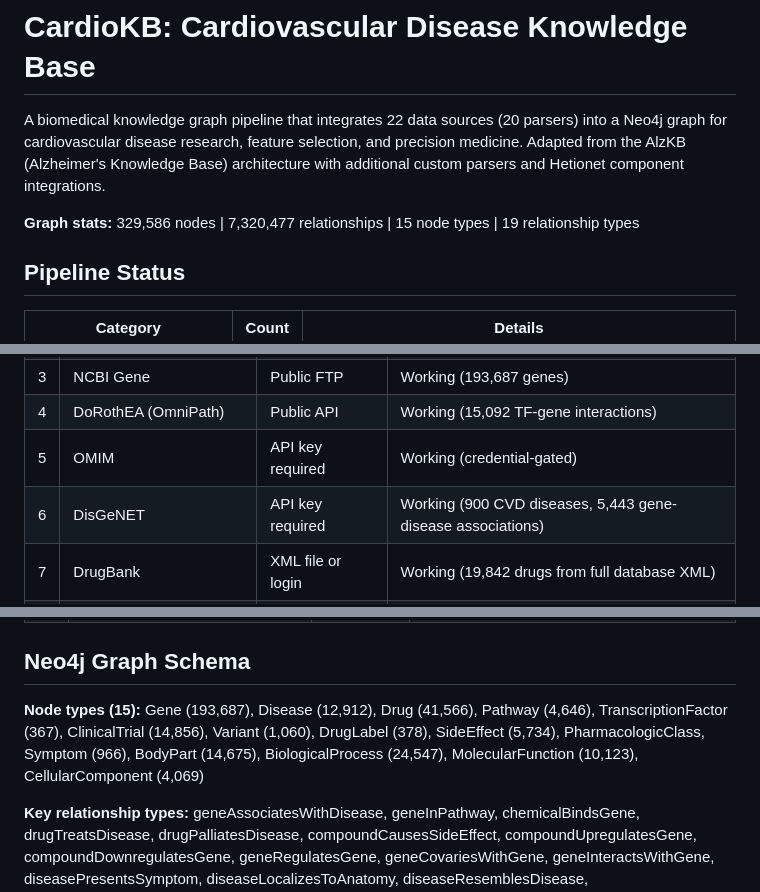
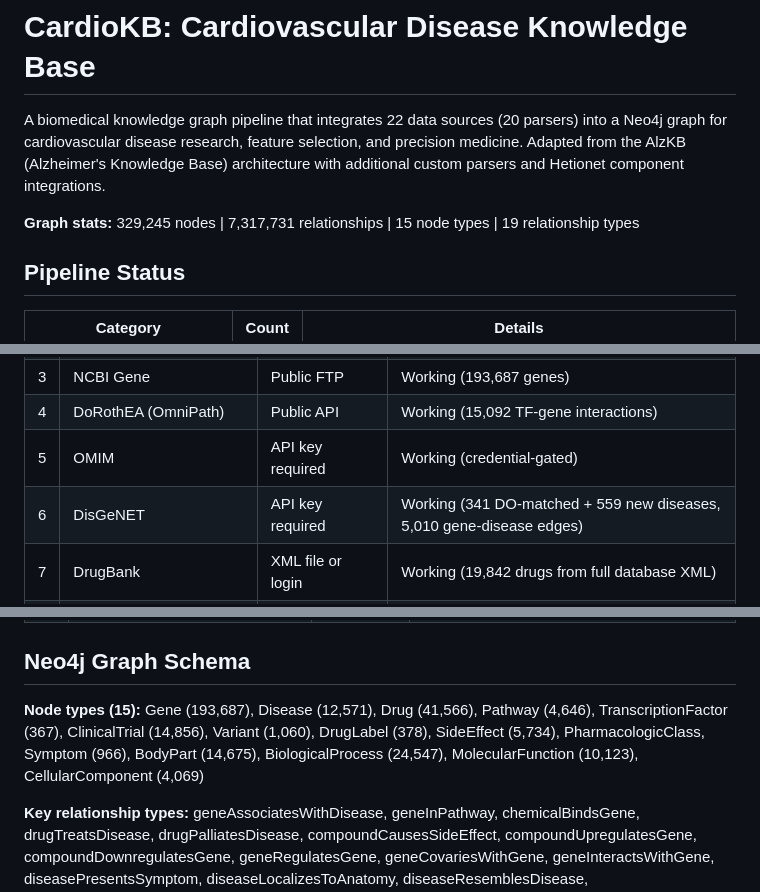
Before and after one commit to aysmayyy/CardioKB, a Markdown page: README.md, 3 parts joined by grey strips. Rendered like a GitHub page.

Commit message:
Update README stats after DisGeNET DOID-merge fix: 329K nodes, 7.3M rels
Co-Authored-By: Claude Opus 4.6 <noreply@anthropic.com>

```diff
--- a/README.md
+++ b/README.md
@@ -2,7 +2,7 @@
 
 A biomedical knowledge graph pipeline that integrates 22 data sources (20 parsers) into a Neo4j graph for cardiovascular disease research, feature selection, and precision medicine. Adapted from the AlzKB (Alzheimer's Knowledge Base) architecture with additional custom parsers and Hetionet component integrations.
 
-**Graph stats:** 329,586 nodes | 7,320,477 relationships | 15 node types | 19 relationship types
+**Graph stats:** 329,245 nodes | 7,317,731 relationships | 15 node types | 19 relationship types
 
 ## Pipeline Status
 
@@ -26,7 +26,7 @@ A biomedical knowledge graph pipeline that integrates 22 data sources (20 parser
 | 3 | NCBI Gene | Public FTP | Working (193,687 genes) |
 | 4 | DoRothEA (OmniPath) | Public API | Working (15,092 TF-gene interactions) |
 | 5 | OMIM | API key required | Working (credential-gated) |
-| 6 | DisGeNET | API key required | Working (900 CVD diseases, 5,443 gene-disease associations) |
+| 6 | DisGeNET | API key required | Working (341 DO-matched + 559 new diseases, 5,010 gene-disease edges) |
 | 7 | DrugBank | XML file or login | Working (19,842 drugs from full database XML) |
 | 8 | AOP-DB | SQL dump or MySQL | Working (173,500 chemicals, 4,646 pathways, 187,247 gene-pathway edges) |
 
@@ -51,7 +51,7 @@ A biomedical knowledge graph pipeline that integrates 22 data sources (20 parser
 
 ## Neo4j Graph Schema
 
-**Node types (15):** Gene (193,687), Disease (12,912), Drug (41,566), Pathway (4,646), TranscriptionFactor (367), ClinicalTrial (14,856), Variant (1,060), DrugLabel (378), SideEffect (5,734), PharmacologicClass, Symptom (966), BodyPart (14,675), BiologicalProcess (24,547), MolecularFunction (10,123), CellularComponent (4,069)
+**Node types (15):** Gene (193,687), Disease (12,571), Drug (41,566), Pathway (4,646), TranscriptionFactor (367), ClinicalTrial (14,856), Variant (1,060), DrugLabel (378), SideEffect (5,734), PharmacologicClass, Symptom (966), BodyPart (14,675), BiologicalProcess (24,547), MolecularFunction (10,123), CellularComponent (4,069)
 
 **Key relationship types:** geneAssociatesWithDisease, geneInPathway, chemicalBindsGene, drugTreatsDisease, drugPalliatesDisease, compoundCausesSideEffect, compoundUpregulatesGene, compoundDownregulatesGene, geneRegulatesGene, geneCovariesWithGene, geneInteractsWithGene, diseasePresentsSymptom, diseaseLocalizesToAnatomy, diseaseResemblesDisease, transcriptionFactorInteractsWithGene, STUDIES_CONDITION, TESTS_INTERVENTION, AFFECTS_RESPONSE_TO, VARIANT_IN
 
```
